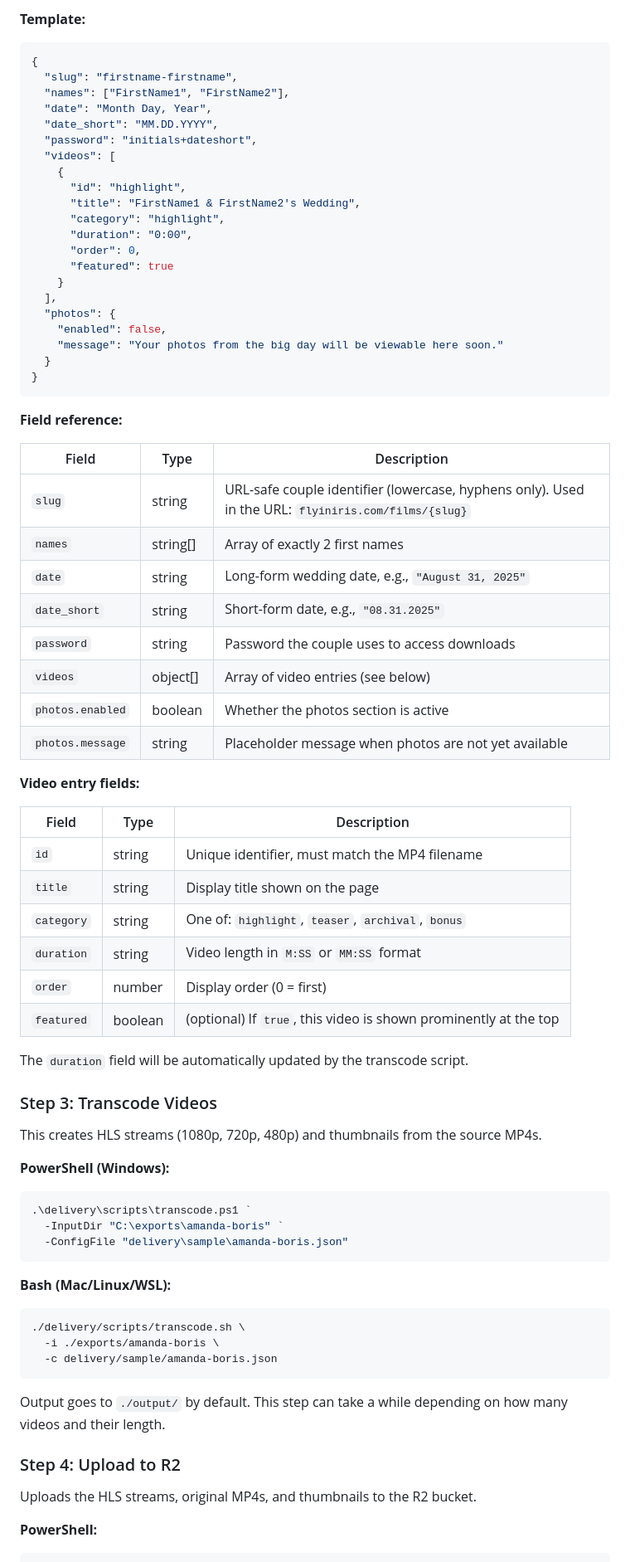
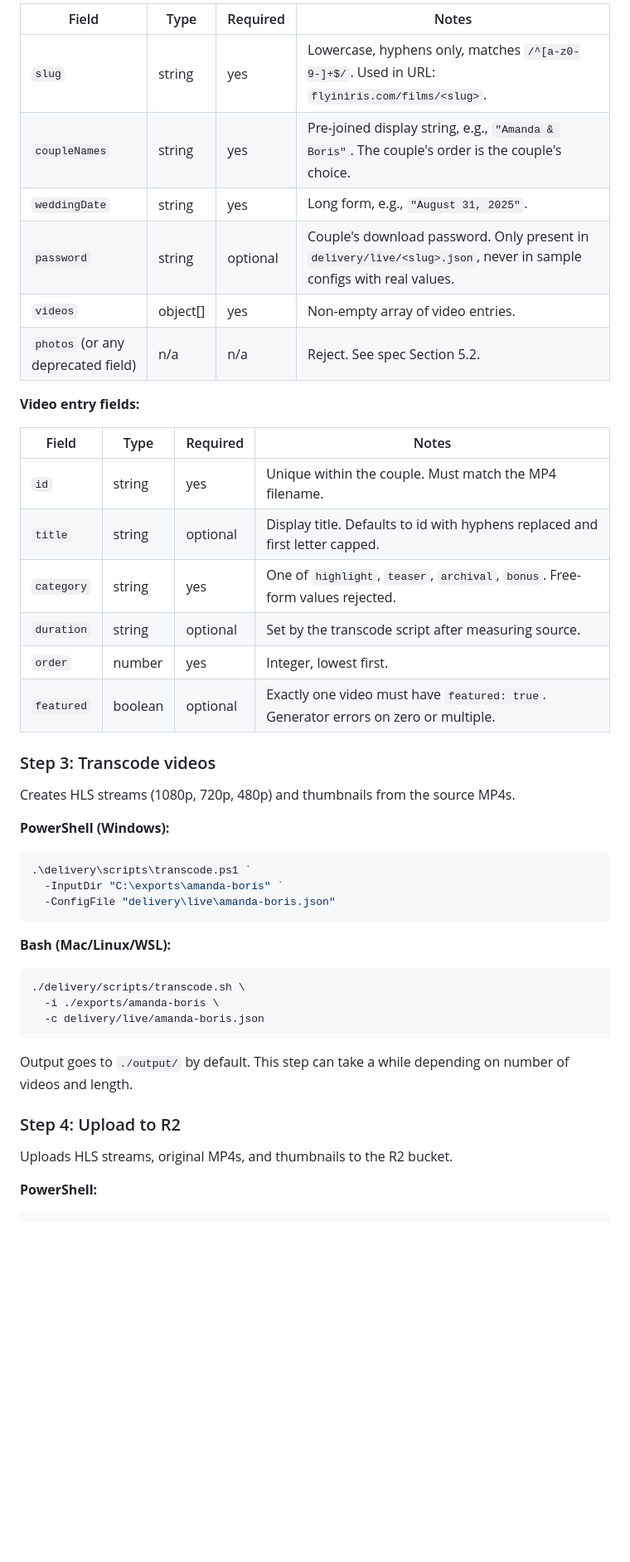
Before and after one commit to flyiniris/flyiniris, a Markdown page: delivery/README.md, the part around one of its changes. Shown at 83% size. GitHub-like rendering; blank space fills up the shorter version.

````diff
--- a/delivery/README.md
+++ b/delivery/README.md
@@ -138,66 +136,34 @@ Save it to `delivery/sample/{slug}.json`.
 
-**Template:**
-
-```json
-{
-  "slug": "firstname-firstname",
-  "names": ["FirstName1", "FirstName2"],
-  "date": "Month Day, Year",
-  "date_short": "MM.DD.YYYY",
-  "password": "initials+dateshort",
-  "videos": [
-    {
-      "id": "highlight",
-      "title": "FirstName1 & FirstName2's Wedding",
-      "category": "highlight",
-      "duration": "0:00",
-      "order": 0,
-      "featured": true
-    }
-  ],
-  "photos": {
-    "enabled": false,
-    "message": "Your photos from the big day will be viewable here soon."
-  }
-}
-```
-
-**Field reference:**
-
-| Field | Type | Description |
-|---|---|---|
-| `slug` | string | URL-safe couple identifier (lowercase, hyphens only). Used in the URL: `flyiniris.com/films/{slug}` |
-| `names` | string[] | Array of exactly 2 first names |
-| `date` | string | Long-form wedding date, e.g., `"August 31, 2025"` |
-| `date_short` | string | Short-form date, e.g., `"08.31.2025"` |
-| `password` | string | Password the couple uses to access downloads |
-| `videos` | object[] | Array of video entries (see below) |
-| `photos.enabled` | boolean | Whether the photos section is active |
-| `photos.message` | string | Placeholder message when photos are not yet available |
+| Field | Type | Required | Notes |
+|---|---|---|---|
+| `slug` | string | yes | Lowercase, hyphens only, matches `/^[a-z0-9-]+$/`. Used in URL: `flyiniris.com/films/<slug>`. |
+| `coupleNames` | string | yes | Pre-joined display string, e.g., `"Amanda & Boris"`. The couple's order is the couple's choice. |
+| `weddingDate` | string | yes | Long form, e.g., `"August 31, 2025"`. |
+| `password` | string | optional | Couple's download password. Only present in `delivery/live/<slug>.json`, never in sample configs with real values. |
+| `videos` | object[] | yes | Non-empty array of video entries. |
+| `photos` (or any deprecated field) | n/a | n/a | Reject. See spec Section 5.2. |
 
 **Video entry fields:**
 
-| Field | Type | Description |
-|---|---|---|
-| `id` | string | Unique identifier, must match the MP4 filename |
-| `title` | string | Display title shown on the page |
-| `category` | string | One of: `highlight`, `teaser`, `archival`, `bonus` |
-| `duration` | string | Video length in `M:SS` or `MM:SS` format |
-| `order` | number | Display order (0 = first) |
-| `featured` | boolean | (optional) If `true`, this video is shown prominently at the top |
+| Field | Type | Required | Notes |
+|---|---|---|---|
+| `id` | string | yes | Unique within the couple. Must match the MP4 filename. |
+| `title` | string | optional | Display title. Defaults to id with hyphens replaced and first letter capped. |
+| `category` | string | yes | One of `highlight`, `teaser`, `archival`, `bonus`. Free-form values rejected. |
+| `duration` | string | optional | Set by the transcode script after measuring source. |
+| `order` | number | yes | Integer, lowest first. |
+| `featured` | boolean | optional | Exactly one video must have `featured: true`. Generator errors on zero or multiple. |
 
-The `duration` field will be automatically updated by the transcode script.
+### Step 3: Transcode videos
 
-### Step 3: Transcode Videos
-
-This creates HLS streams (1080p, 720p, 480p) and thumbnails from the source MP4s.
+Creates HLS streams (1080p, 720p, 480p) and thumbnails from the source MP4s.
 
 **PowerShell (Windows):**
 
 ```powershell
 .\delivery\scripts\transcode.ps1 `
   -InputDir "C:\exports\amanda-boris" `
-  -ConfigFile "delivery\sample\amanda-boris.json"
+  -ConfigFile "delivery\live\amanda-boris.json"
 ```
 
 **Bash (Mac/Linux/WSL):**
@@ -205,14 +171,14 @@ This creates HLS streams (1080p, 720p, 480p) and thumbnails from the source MP4s
 ```bash
 ./delivery/scripts/transcode.sh \
   -i ./exports/amanda-boris \
-  -c delivery/sample/amanda-boris.json
+  -c delivery/live/amanda-boris.json
 ```
 
-Output goes to `./output/` by default. This step can take a while depending on how many videos and their length.
+Output goes to `./output/` by default. This step can take a while depending on number of videos and length.
 
 ### Step 4: Upload to R2
 
-Uploads the HLS streams, original MP4s, and thumbnails to the R2 bucket.
+Uploads HLS streams, original MP4s, and thumbnails to the R2 bucket.
 
 **PowerShell:**
 
````
Also changed, not shown: other parts of delivery/README.md (+113 -104 lines), CLAUDE.md (+14 -15 lines), delivery/workflow-guide.md (+130 -134 lines).
